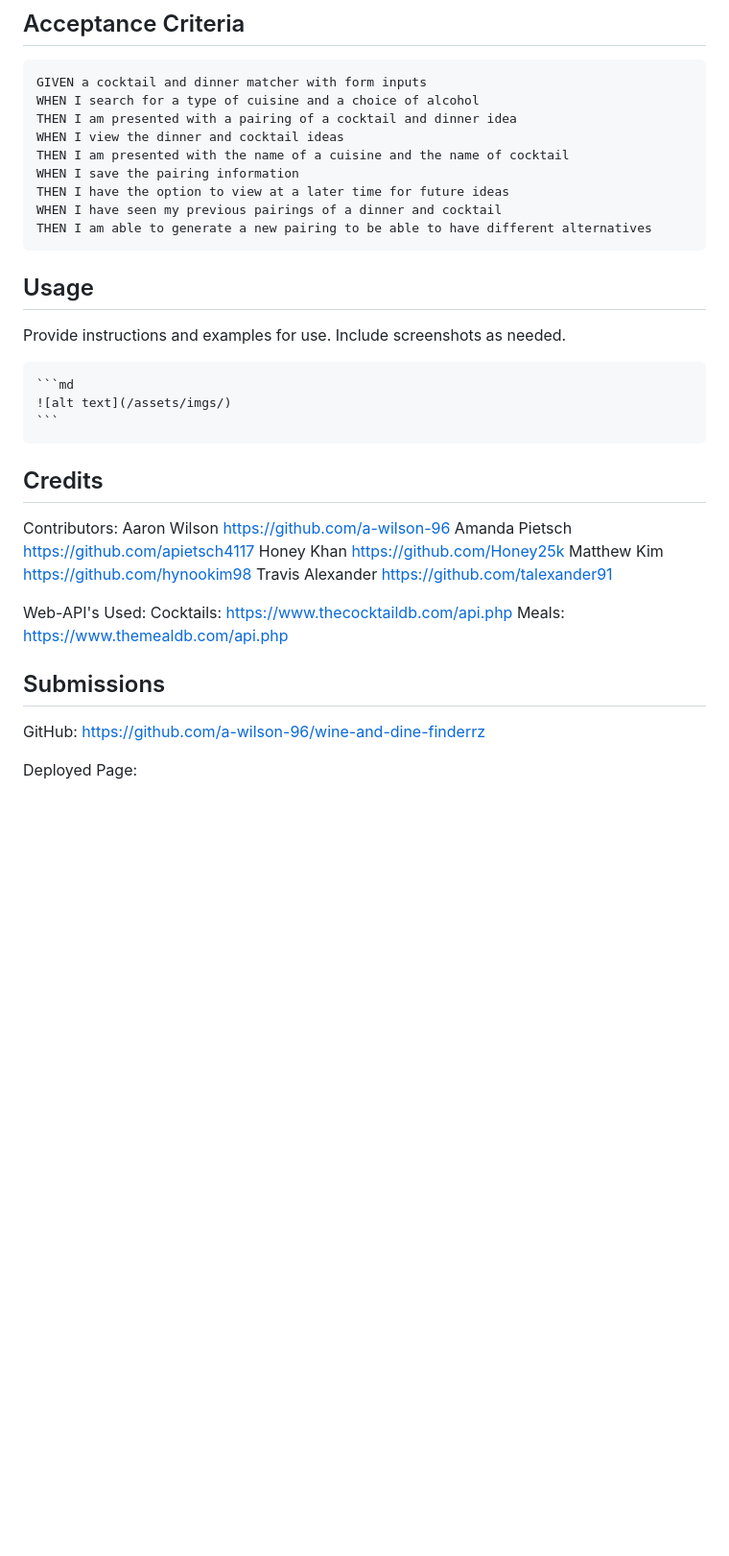
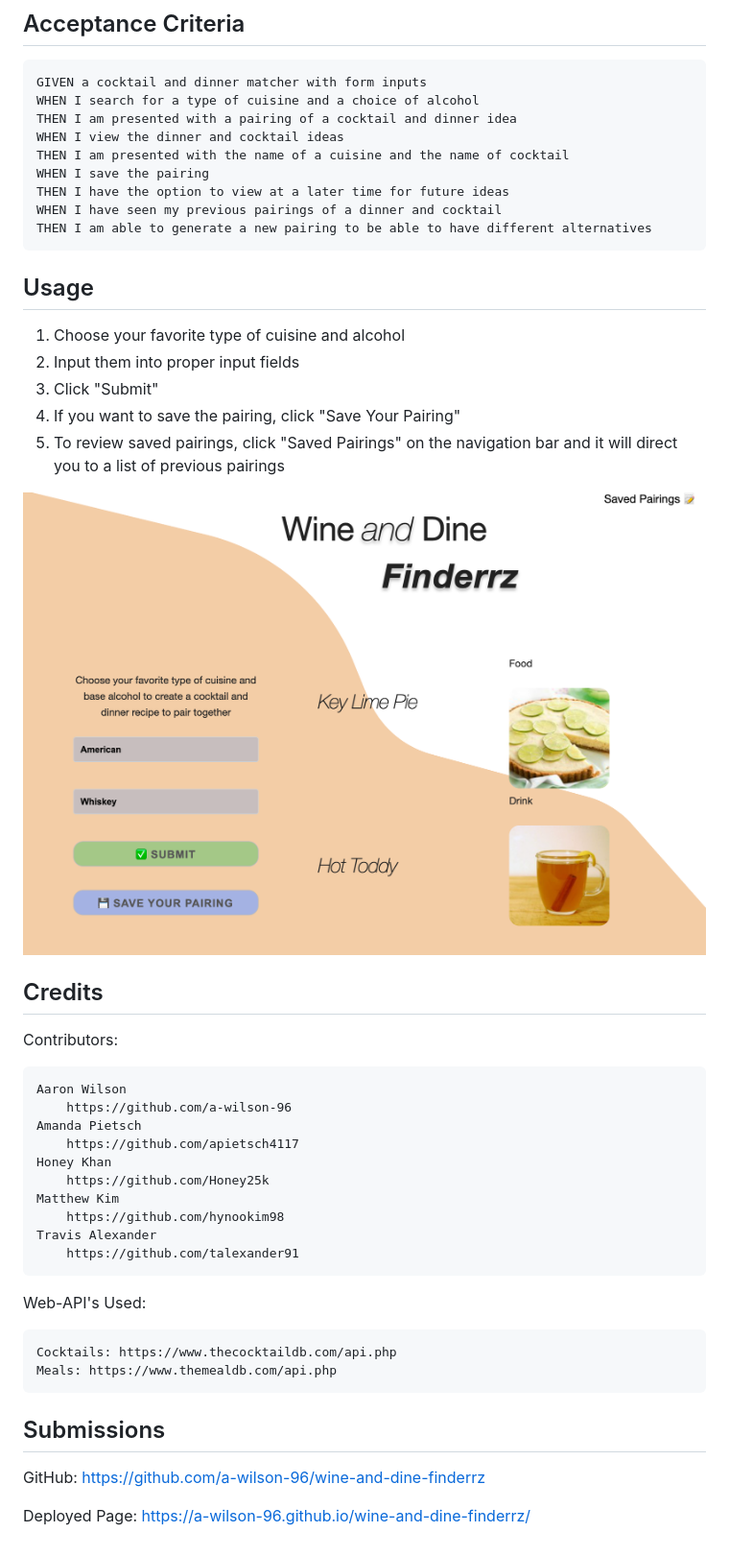
Before and after one commit to a-wilson-96/wine-and-dine-finderrz, a Markdown page: README.md, the part around the change. Shown: that part at 96% size. GitHub-like rendering; pictures changed too: assets/imgs/screenshot.png (added); blank space fills up the shorter version.

Commit message:
completed readme

````diff
--- a/README.md
+++ b/README.md
@@ -21,7 +21,7 @@ WHEN I search for a type of cuisine and a choice of alcohol
 THEN I am presented with a pairing of a cocktail and dinner idea
 WHEN I view the dinner and cocktail ideas
 THEN I am presented with the name of a cuisine and the name of cocktail
-WHEN I save the pairing information
+WHEN I save the pairing
 THEN I have the option to view at a later time for future ideas
 WHEN I have seen my previous pairings of a dinner and cocktail
 THEN I am able to generate a new pairing to be able to have different alternatives
@@ -29,16 +29,19 @@ THEN I am able to generate a new pairing to be able to have different alternativ
 
 ## Usage
 
-Provide instructions and examples for use. Include screenshots as needed.
+1. Choose your favorite type of cuisine and alcohol
+2. Input them into proper input fields
+3. Click "Submit"
+4. If you want to save the pairing, click "Save Your Pairing"
+5. To review saved pairings, click "Saved Pairings" on the navigation bar and it will direct you to a list of previous pairings
 
+![Homepage](/assets/imgs/screenshot.png)
 
-    ```md
-    ![alt text](/assets/imgs/)
-    ```
 
 ## Credits
 
 Contributors:
+
     Aaron Wilson
         https://github.com/a-wilson-96
     Amanda Pietsch
@@ -51,6 +54,7 @@ Contributors:
         https://github.com/talexander91
 
 Web-API's Used:
+
     Cocktails: https://www.thecocktaildb.com/api.php
     Meals: https://www.themealdb.com/api.php
 
@@ -58,4 +62,4 @@ Web-API's Used:
 
 GitHub: https://github.com/a-wilson-96/wine-and-dine-finderrz
 
-Deployed Page:
+Deployed Page: https://a-wilson-96.github.io/wine-and-dine-finderrz/
````
